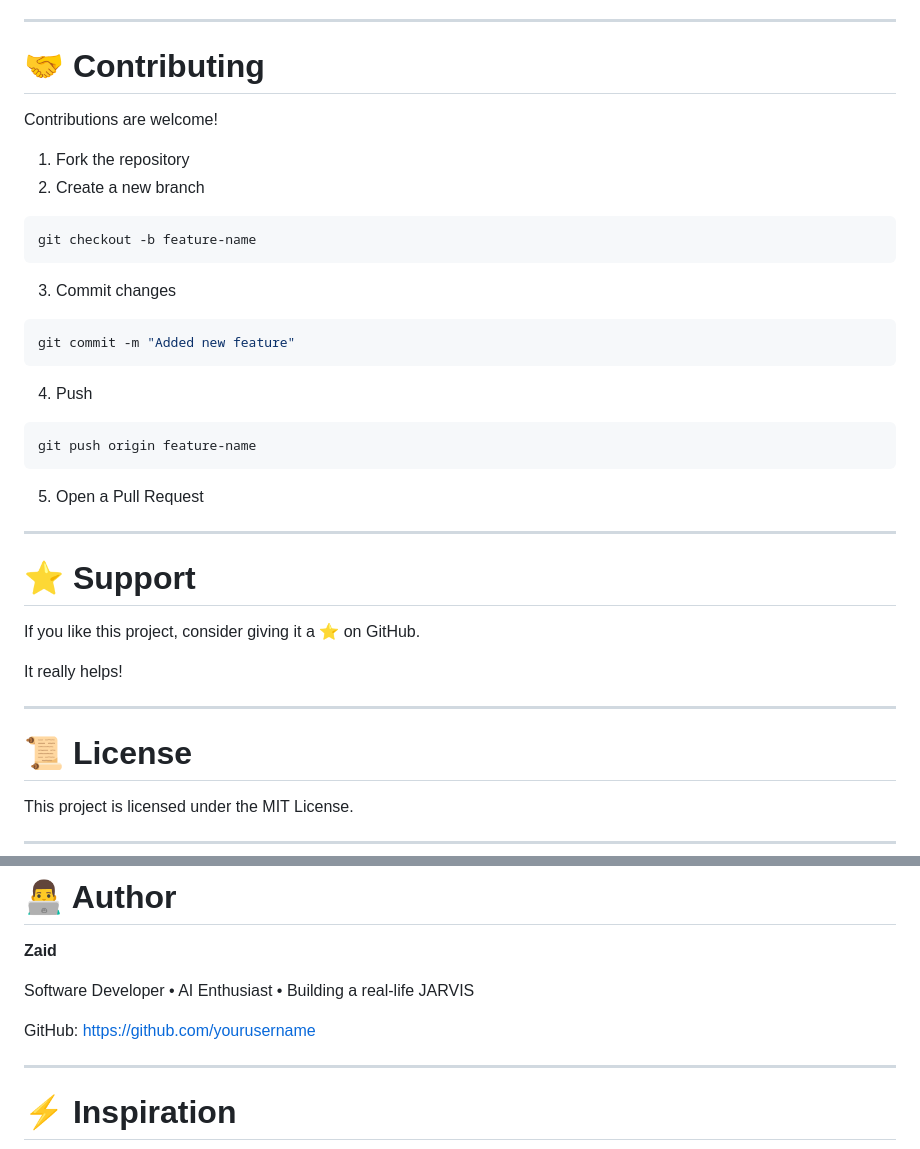
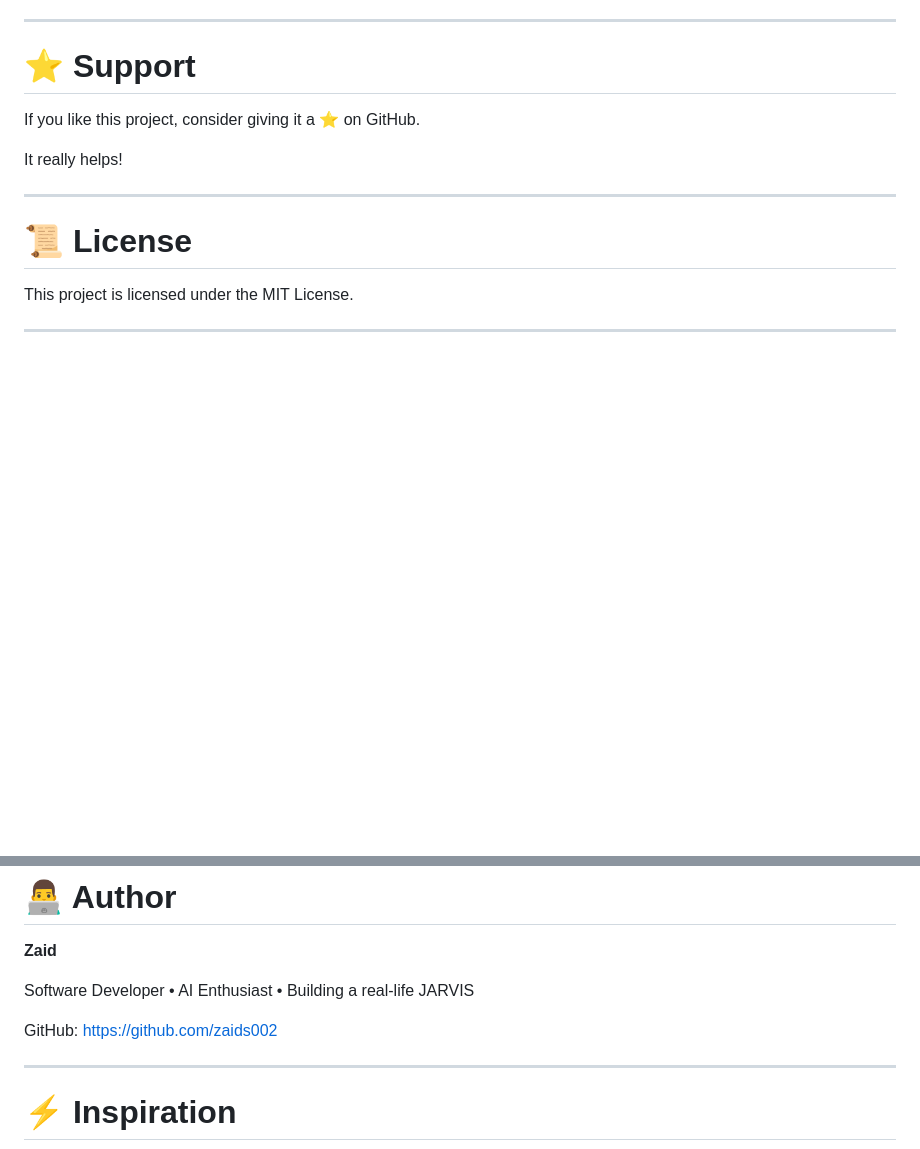
Before and after one commit to zaids002/PERSONAL-BROWSER-ASSISTANT-JARVIS-, a Markdown page: README.md, 2 parts joined by grey strips. GitHub-like rendering; blank space fills up the shorter version.

````diff
--- a/README.md
+++ b/README.md
@@ -149,32 +149,6 @@ or use **VS Code Live Server** for the best experience.
 
 ---
 
-# 🤝 Contributing
-
-Contributions are welcome!
-
-1. Fork the repository
-2. Create a new branch
-
-```bash
-git checkout -b feature-name
-```
-
-3. Commit changes
-
-```bash
-git commit -m "Added new feature"
-```
-
-4. Push
-
-```bash
-git push origin feature-name
-```
-
-5. Open a Pull Request
-
----
 
 # ⭐ Support
 
@@ -196,7 +170,7 @@ This project is licensed under the MIT License.
 
 Software Developer • AI Enthusiast • Building a real-life JARVIS
 
-GitHub: https://github.com/yourusername
+GitHub: https://github.com/zaids002
 
 ---
 
````
